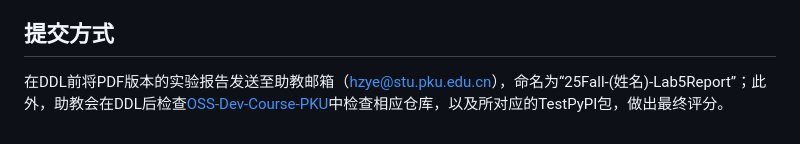
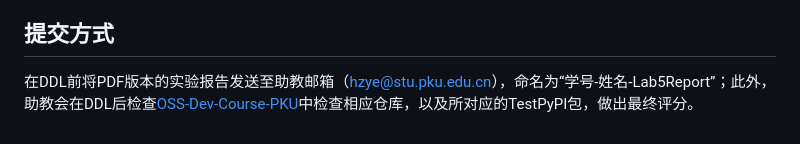
Before and after one commit to osslab-pku/OSSDevelopment, a Markdown page: Assignments/Lab5.md, the part around the change. Drawn GitHub-style.

Commit message:
Update submission naming convention in Lab5.md

```diff
--- a/Assignments/Lab5.md
+++ b/Assignments/Lab5.md
@@ -97,4 +97,4 @@
 
 ## 提交方式
 
-在DDL前将PDF版本的实验报告发送至助教邮箱（hzye@stu.pku.edu.cn），命名为“25Fall-(姓名)-Lab5Report”；此外，助教会在DDL后检查[OSS-Dev-Course-PKU](https://github.com/OSS-Dev-Course-PKU)中检查相应仓库，以及所对应的TestPyPI包，做出最终评分。
+在DDL前将PDF版本的实验报告发送至助教邮箱（hzye@stu.pku.edu.cn），命名为“学号-姓名-Lab5Report”；此外，助教会在DDL后检查[OSS-Dev-Course-PKU](https://github.com/OSS-Dev-Course-PKU)中检查相应仓库，以及所对应的TestPyPI包，做出最终评分。
```
